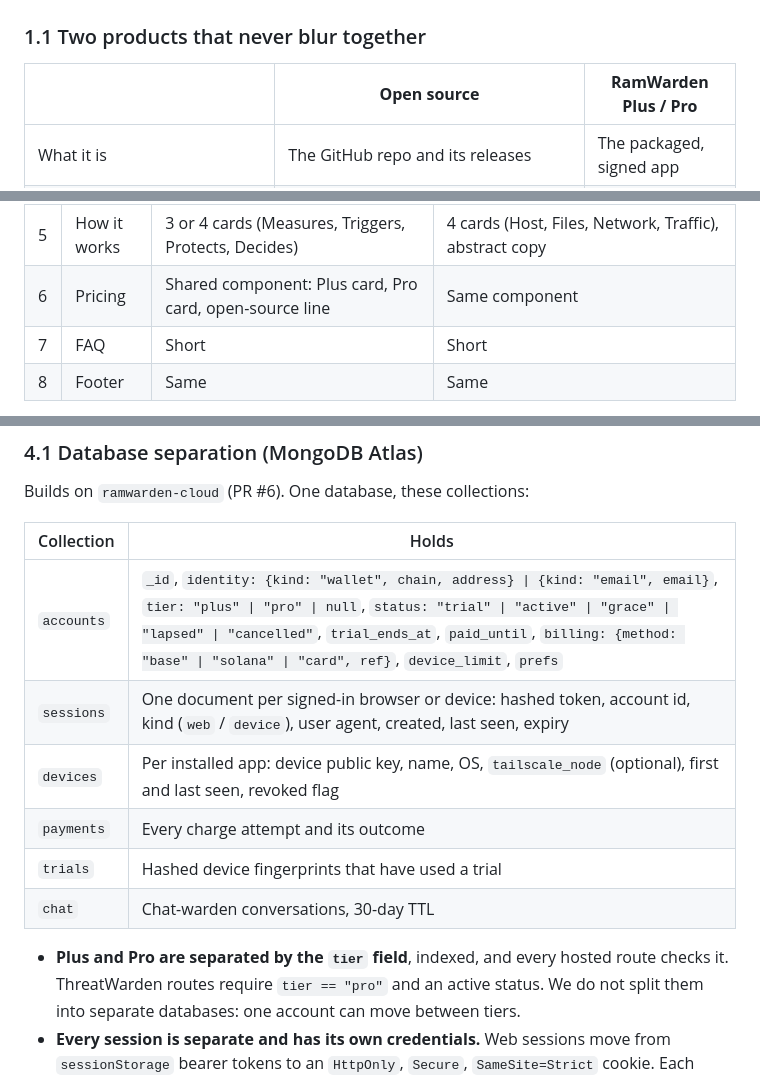
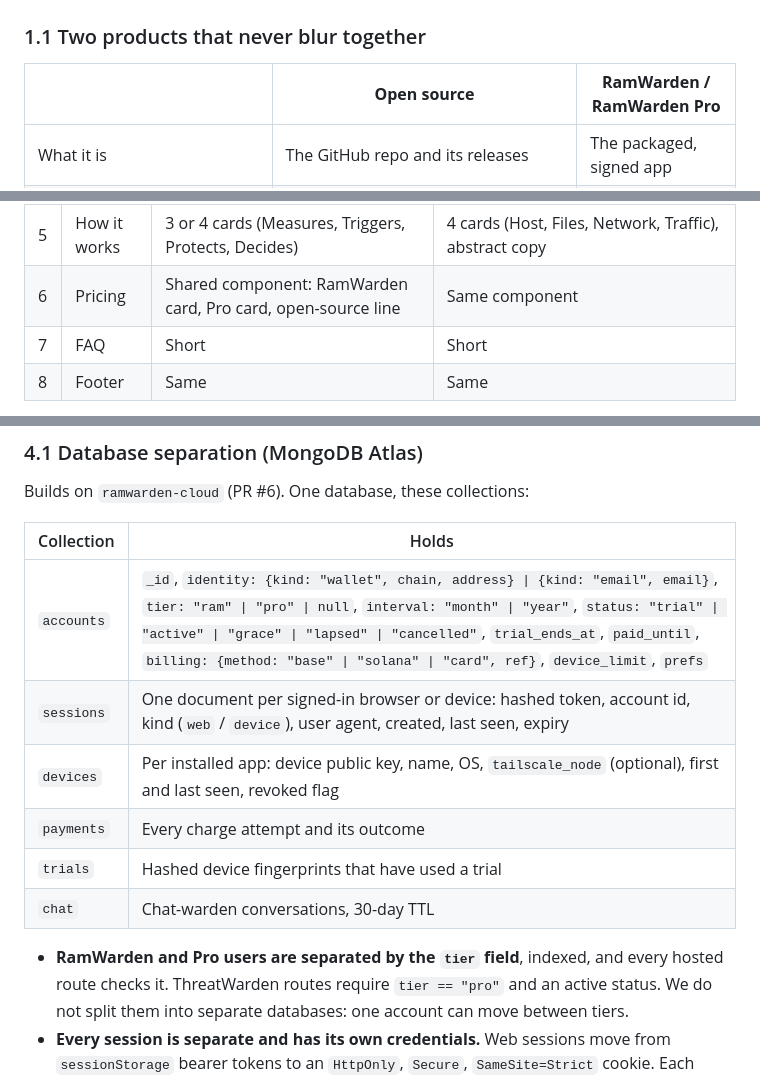
Before and after one commit to ethanrxla/ramwarden, a Markdown page: docs/product-spec.md, 3 parts joined by grey strips. Rendered like a GitHub page.

```diff
--- a/docs/product-spec.md
+++ b/docs/product-spec.md
@@ -17,7 +17,7 @@ stands unless you change it.
 
 ### 1.1 Two products that never blur together
 
-| | **Open source** | **RamWarden Plus / Pro** |
+| | **Open source** | **RamWarden / RamWarden Pro** |
 |---|---|---|
 | What it is | The GitHub repo and its releases | The packaged, signed app |
 | Where you get it | github.com, nowhere else | The website, after signing in |
@@ -97,7 +101,7 @@ black/purple/green).
 | 3 | Scroll world | The scroll-scrubbed world (scroll-world style) | Same component, ThreatWarden palette |
 | 4 | Pet | The ram pet sits under the scroll world, talking (see 2.5) | The cyborg pet, same position |
 | 5 | How it works | 3 or 4 cards (Measures, Triggers, Protects, Decides) | 4 cards (Host, Files, Network, Traffic), abstract copy |
-| 6 | Pricing | Shared component: Plus card, Pro card, open-source line | Same component |
+| 6 | Pricing | Shared component: RamWarden card, Pro card, open-source line | Same component |
 | 7 | FAQ | Short | Short |
 | 8 | Footer | Same | Same |
 
@@ -288,14 +305,14 @@ Builds on `ramwarden-cloud` (PR #6). One database, these collections:
 
 | Collection | Holds |
 |---|---|
-| `accounts` | `_id`, `identity: {kind: "wallet", chain, address} \| {kind: "email", email}`, `tier: "plus" \| "pro" \| null`, `status: "trial" \| "active" \| "grace" \| "lapsed" \| "cancelled"`, `trial_ends_at`, `paid_until`, `billing: {method: "base" \| "solana" \| "card", ref}`, `device_limit`, `prefs` |
+| `accounts` | `_id`, `identity: {kind: "wallet", chain, address} \| {kind: "email", email}`, `tier: "ram" \| "pro" \| null`, `interval: "month" \| "year"`, `status: "trial" \| "active" \| "grace" \| "lapsed" \| "cancelled"`, `trial_ends_at`, `paid_until`, `billing: {method: "base" \| "solana" \| "card", ref}`, `device_limit`, `prefs` |
 | `sessions` | One document per signed-in browser or device: hashed token, account id, kind (`web` / `device`), user agent, created, last seen, expiry |
 | `devices` | Per installed app: device public key, name, OS, `tailscale_node` (optional), first and last seen, revoked flag |
 | `payments` | Every charge attempt and its outcome |
 | `trials` | Hashed device fingerprints that have used a trial |
 | `chat` | Chat-warden conversations, 30-day TTL |
 
-- **Plus and Pro are separated by the `tier` field**, indexed, and every
+- **RamWarden and Pro users are separated by the `tier` field**, indexed, and every
   hosted route checks it. ThreatWarden routes require `tier == "pro"` and an
   active status. We do not split them into separate databases: one account
   can move between tiers.
```
Also changed, not shown: other parts of docs/product-spec.md (+50 -34 lines).
